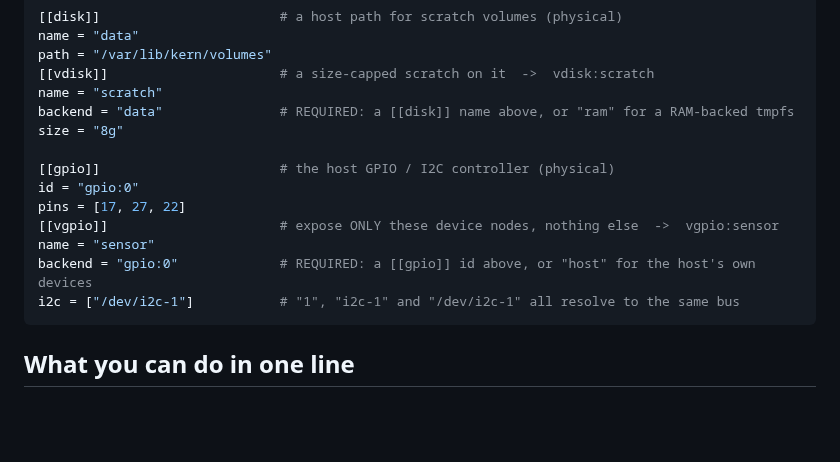
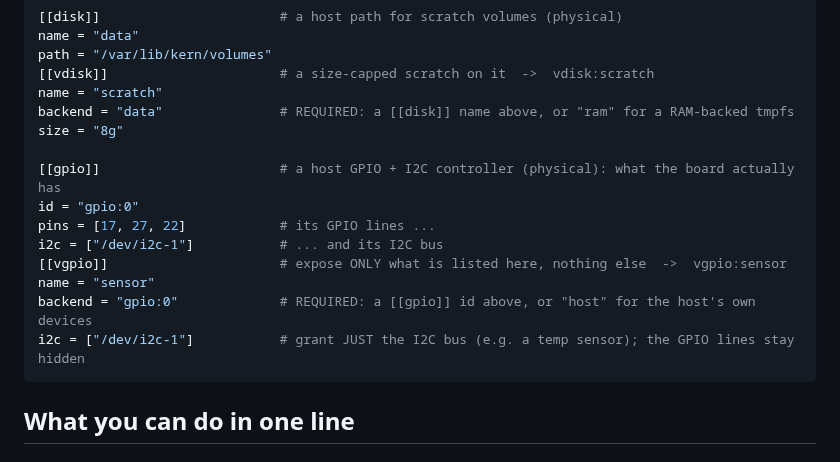
Before and after one commit to getkern/kern, a Markdown page: README.md, the part around the change. GitHub-like rendering; blank space fills up the shorter version.

Commit message:
docs(readme): make the gpio/vgpio profile example logically coherent
The physical [[gpio]] declared GPIO pins while the vgpio granted an I2C bus
that wasn't declared there, which read as inconsistent. Have the [[gpio]]
declare both its pins and its I2C bus, and the vgpio grant only the bus
(least privilege: GPIO lines stay hidden).

````diff
--- a/README.md
+++ b/README.md
@@ -199,13 +199,14 @@ name = "scratch"
 backend = "data"               # REQUIRED: a [[disk]] name above, or "ram" for a RAM-backed tmpfs
 size = "8g"
 
-[[gpio]]                       # the host GPIO / I2C controller (physical)
+[[gpio]]                       # a host GPIO + I2C controller (physical): what the board actually has
 id = "gpio:0"
-pins = [17, 27, 22]
-[[vgpio]]                      # expose ONLY these device nodes, nothing else  ->  vgpio:sensor
+pins = [17, 27, 22]            # its GPIO lines ...
+i2c = ["/dev/i2c-1"]           # ... and its I2C bus
+[[vgpio]]                      # expose ONLY what is listed here, nothing else  ->  vgpio:sensor
 name = "sensor"
 backend = "gpio:0"             # REQUIRED: a [[gpio]] id above, or "host" for the host's own devices
-i2c = ["/dev/i2c-1"]           # "1", "i2c-1" and "/dev/i2c-1" all resolve to the same bus
+i2c = ["/dev/i2c-1"]           # grant JUST the I2C bus (e.g. a temp sensor); the GPIO lines stay hidden
 ```
 
 ## What you can do in one line
````
